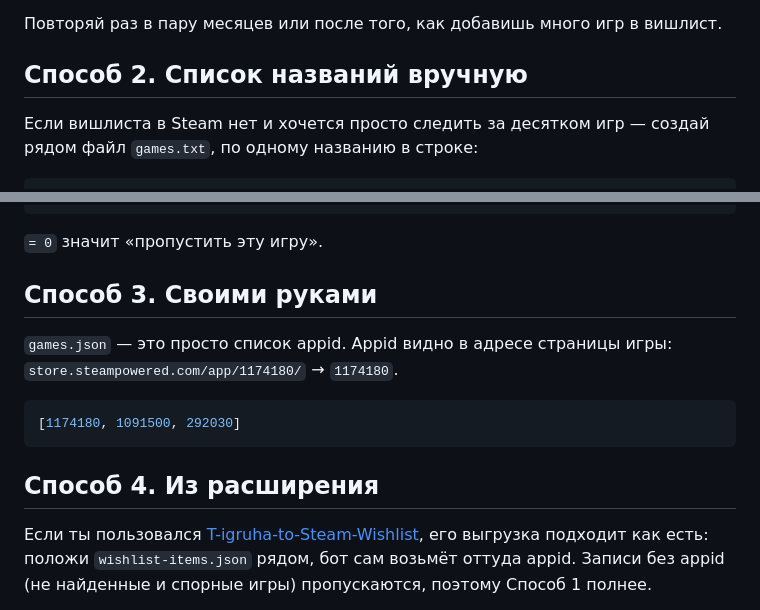
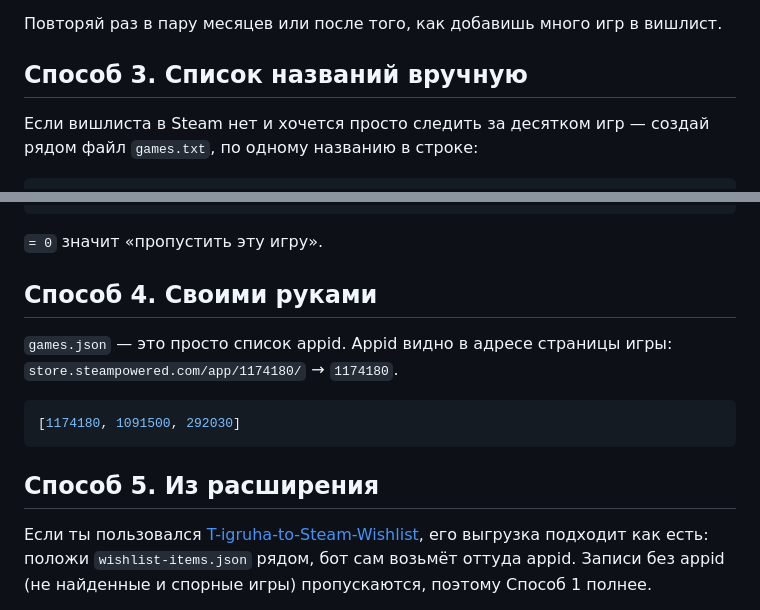
Before and after one commit to DALBA4B/steam-sale-bot, a Markdown page: docs/get-wishlist.md, 2 parts joined by grey strips. GitHub-like rendering.

Commit message:
docs: перенумерация способов после добавления первого

````diff
--- a/docs/get-wishlist.md
+++ b/docs/get-wishlist.md
@@ -39,7 +39,7 @@ fetch('/dynamicstore/userdata/', { credentials: 'include' }).then(r => r.json())
 
 Повторяй раз в пару месяцев или после того, как добавишь много игр в вишлист.
 
-## Способ 2. Список названий вручную
+## Способ 3. Список названий вручную
 
 Если вишлиста в Steam нет и хочется просто следить за десятком игр — создай рядом файл `games.txt`, по одному названию в строке:
 
@@ -64,7 +64,7 @@ Death Stranding = 1190460
 
 `= 0` значит «пропустить эту игру».
 
-## Способ 3. Своими руками
+## Способ 4. Своими руками
 
 `games.json` — это просто список appid. Appid видно в адресе страницы игры: `store.steampowered.com/app/1174180/` → `1174180`.
 
@@ -72,6 +72,6 @@ Death Stranding = 1190460
 [1174180, 1091500, 292030]
 ```
 
-## Способ 4. Из расширения
+## Способ 5. Из расширения
 
 Если ты пользовался [T-igruha-to-Steam-Wishlist](https://github.com/DALBA4B/T-igruha-to-Steam-Wishlist), его выгрузка подходит как есть: положи `wishlist-items.json` рядом, бот сам возьмёт оттуда appid. Записи без appid (не найденные и спорные игры) пропускаются, поэтому Способ 1 полнее.
````
